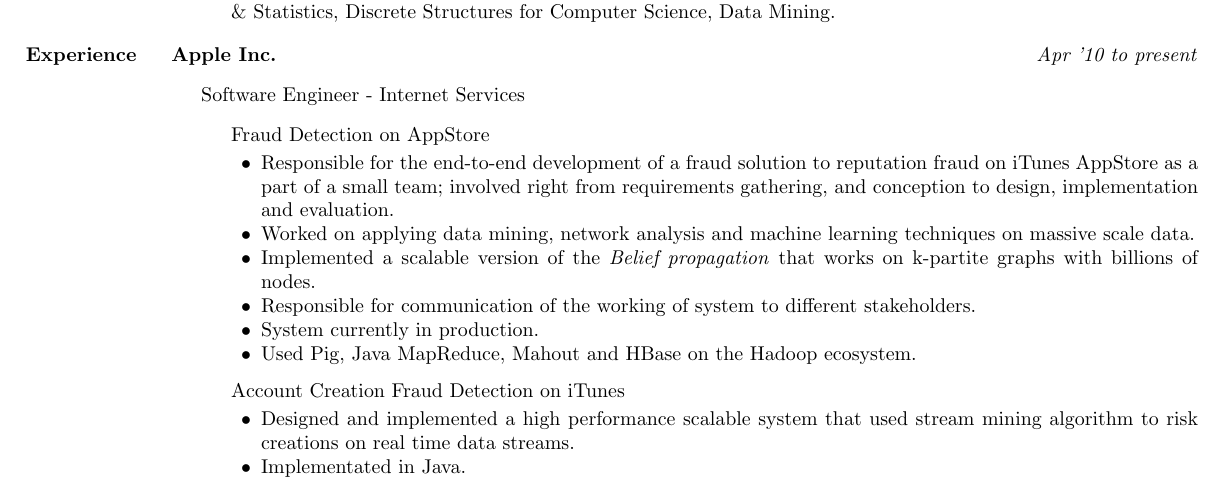
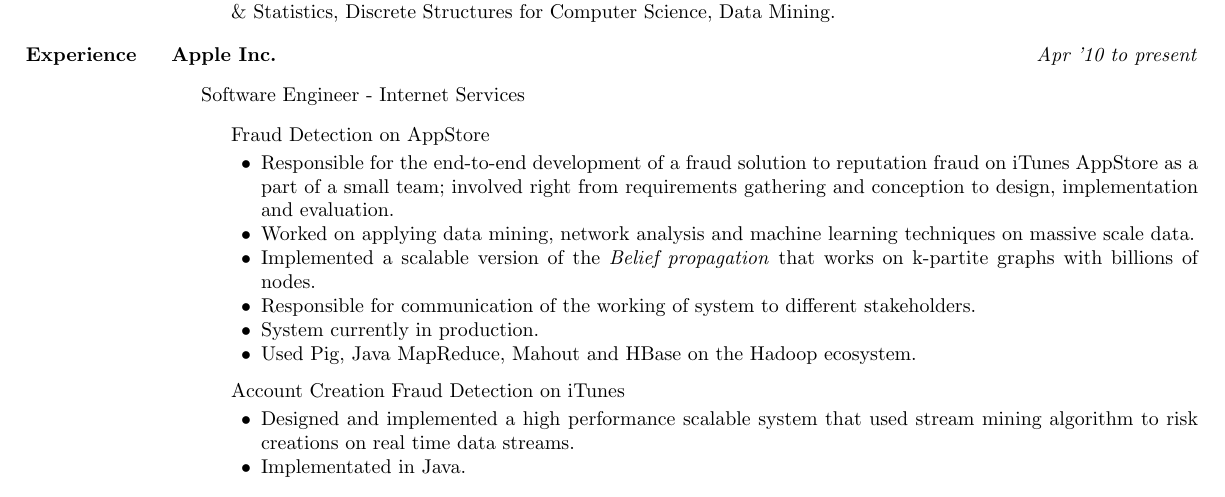
Before and after one commit to f2004403/Documents, a LaTeX CV (resume/CVKrishnakumar_Resume.tex): part of page 1 of 2, cut so that both start at the same text. Compiled offline with pdfLaTeX.

Commit message:
Removed a comma

```diff
--- a/resume/CVKrishnakumar_Resume.tex
+++ b/resume/CVKrishnakumar_Resume.tex
@@ -239,7 +239,7 @@
 	\begin{outerlist}
 		\item[] Fraud Detection on  AppStore % \hfill{Sep '11 - May '13}
 		\begin{innerlist}
-			\item Responsible for the end-to-end development of a fraud solution to reputation fraud on iTunes AppStore as a part of a small team; involved right from requirements gathering, and conception to design, implementation and evaluation.
+			\item Responsible for the end-to-end development of a fraud solution to reputation fraud on iTunes AppStore as a part of a small team; involved right from requirements gathering and conception to design, implementation and evaluation.
 			\item Worked on applying data mining, network analysis and machine learning techniques on massive scale data.
 			\item Implemented a scalable version of the \emph{Belief propagation} that works on k-partite graphs with billions of nodes.
 			\item Responsible for communication of the working of system to different stakeholders.
```
Also changed, not shown: resume/CVKrishnakumar_Resume.pdf.
